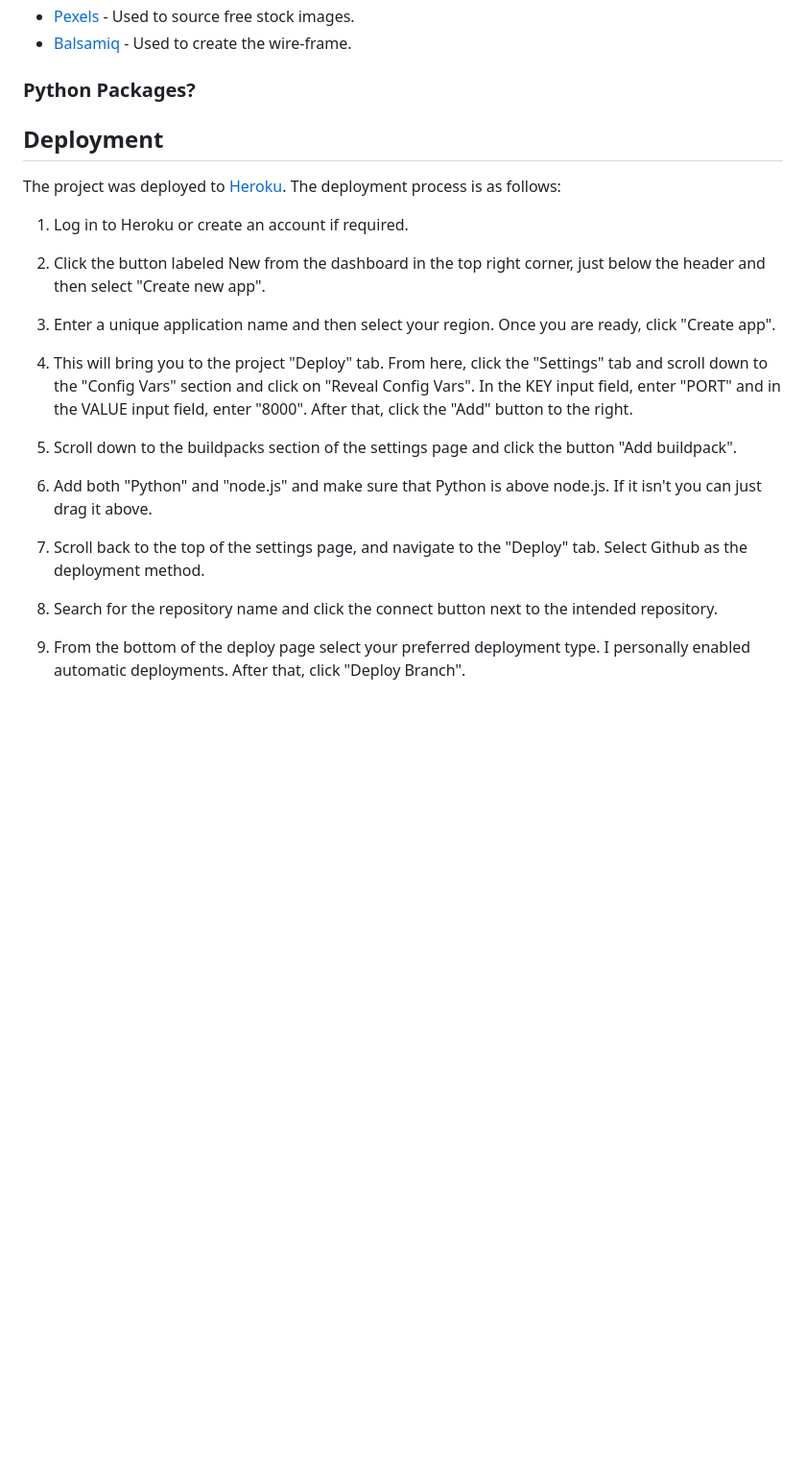
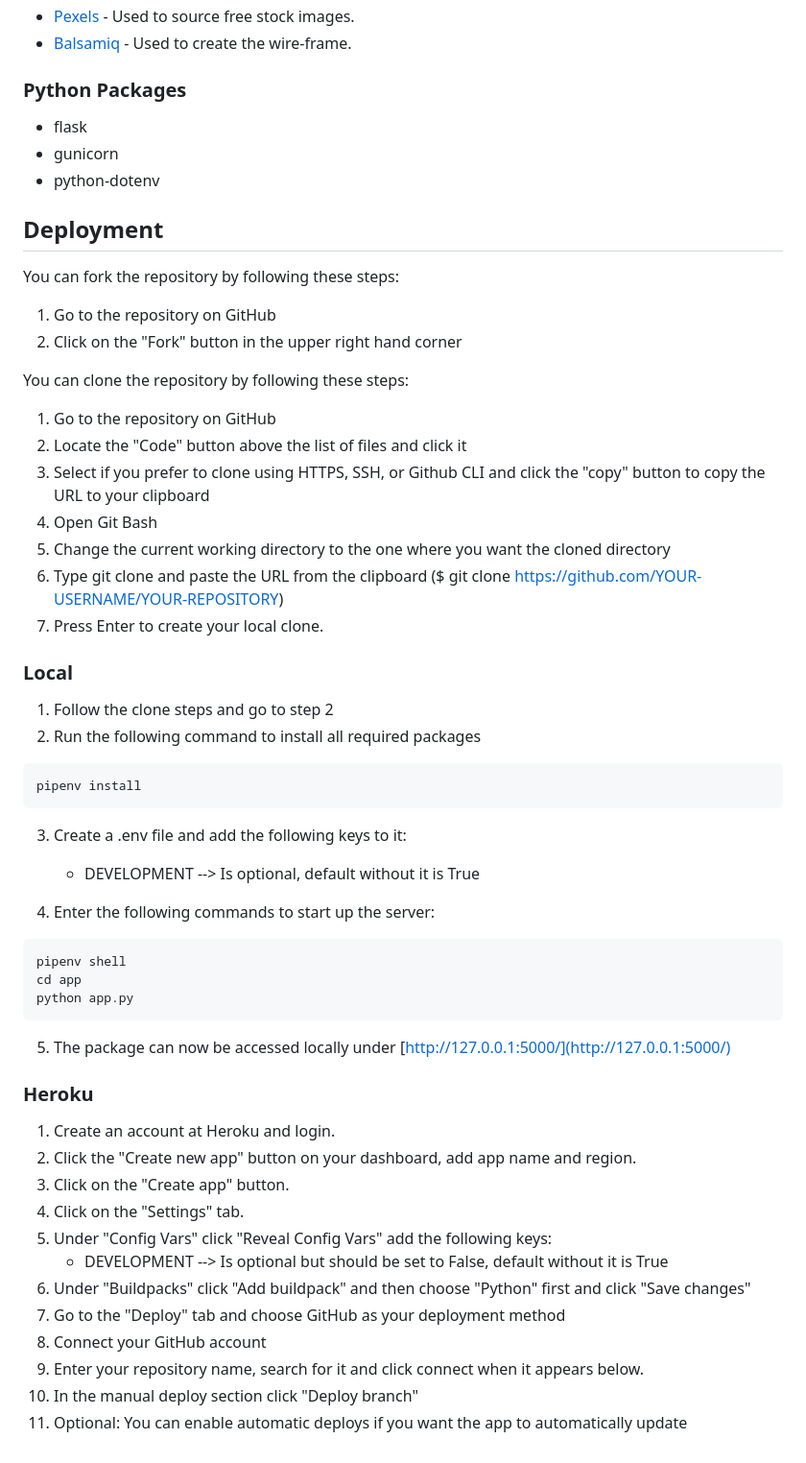
Before and after one commit to alphaClass6143/hackathon-2023-charityhub, a Markdown page: README.md, the part around the change. Shown: that part at 96% size. GitHub-like rendering; blank space fills up the shorter version.

Commit message:
Update deployment section in README

````diff
--- a/README.md
+++ b/README.md
@@ -100,26 +100,62 @@ The favicon we utilised features open hands and and floating globe. We chose it
 -  [Balsamiq](https://balsamiq.com/)  - Used to create the wire-frame.
 >>>>
 
-### Python Packages?
+### Python Packages
 
+- flask
+- gunicorn
+- python-dotenv
 
 ## Deployment
-The project was deployed to  [Heroku](https://www.heroku.com/). The deployment process is as follows:
 
-1.  Log in to Heroku or create an account if required.
+You can fork the repository by following these steps:
 
-2.  Click the button labeled New from the dashboard in the top right corner, just below the header and then select "Create new app".
+1. Go to the repository on GitHub
+2. Click on the "Fork" button in the upper right hand corner
 
-3.  Enter a unique application name and then select your region. Once you are ready, click "Create app".
+You can clone the repository by following these steps:
 
-4.  This will bring you to the project "Deploy" tab. From here, click the "Settings" tab and scroll down to the "Config Vars" section and click on "Reveal Config Vars". In the KEY input field, enter "PORT" and in the VALUE input field, enter "8000". After that, click the "Add" button to the right.
+1. Go to the repository on GitHub
+2. Locate the "Code" button above the list of files and click it
+3. Select if you prefer to clone using HTTPS, SSH, or Github CLI and click the "copy" button to copy the URL to your clipboard
+4. Open Git Bash
+5. Change the current working directory to the one where you want the cloned directory
+6. Type git clone and paste the URL from the clipboard ($ git clone <https://github.com/YOUR-USERNAME/YOUR-REPOSITORY>)
+7. Press Enter to create your local clone.
 
-5.  Scroll down to the buildpacks section of the settings page and click the button "Add buildpack".
+### Local
 
-6.  Add both "Python" and "node.js" and make sure that Python is above node.js. If it isn't you can just drag it above.
+1. Follow the clone steps and go to step 2
+2. Run the following command to install all required packages
 
-7.  Scroll back to the top of the settings page, and navigate to the "Deploy" tab. Select Github as the deployment method.
+```
+pipenv install
+```
 
-8.  Search for the repository name and click the connect button next to the intended repository.
+3. Create a .env file and add the following keys to it:
+    - DEVELOPMENT --> Is optional, default without it is True
 
-9.  From the bottom of the deploy page select your preferred deployment type. I personally enabled automatic deployments. After that, click "Deploy Branch".
+4. Enter the following commands to start up the server:
+
+```
+pipenv shell
+cd app
+python app.py
+```
+
+5. The package can now be accessed locally under [http://127.0.0.1:5000/](http://127.0.0.1:5000/)
+
+### Heroku
+
+1. Create an account at Heroku and login.
+2. Click the "Create new app" button on your dashboard, add app name and region.
+3. Click on the "Create app" button.
+4. Click on the "Settings" tab.
+5. Under "Config Vars" click "Reveal Config Vars" add the following keys:
+    - DEVELOPMENT --> Is optional but should be set to False, default without it is True
+6. Under "Buildpacks" click "Add buildpack" and then choose "Python" first and click "Save changes"
+7. Go to the "Deploy" tab and choose GitHub as your deployment method
+8. Connect your GitHub account
+9. Enter your repository name, search for it and click connect when it appears below.
+10. In the manual deploy section click "Deploy branch"
+11. Optional: You can enable automatic deploys if you want the app to automatically update
````
